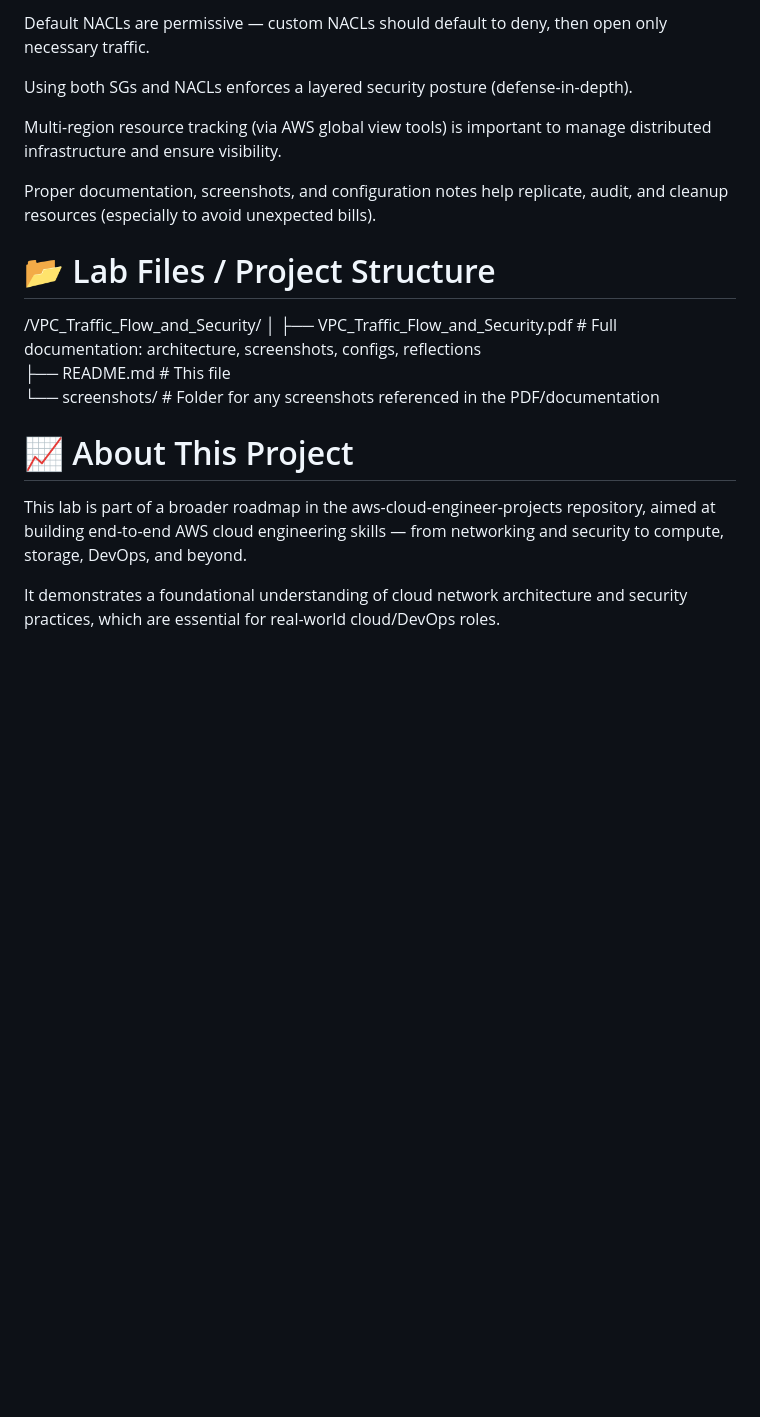
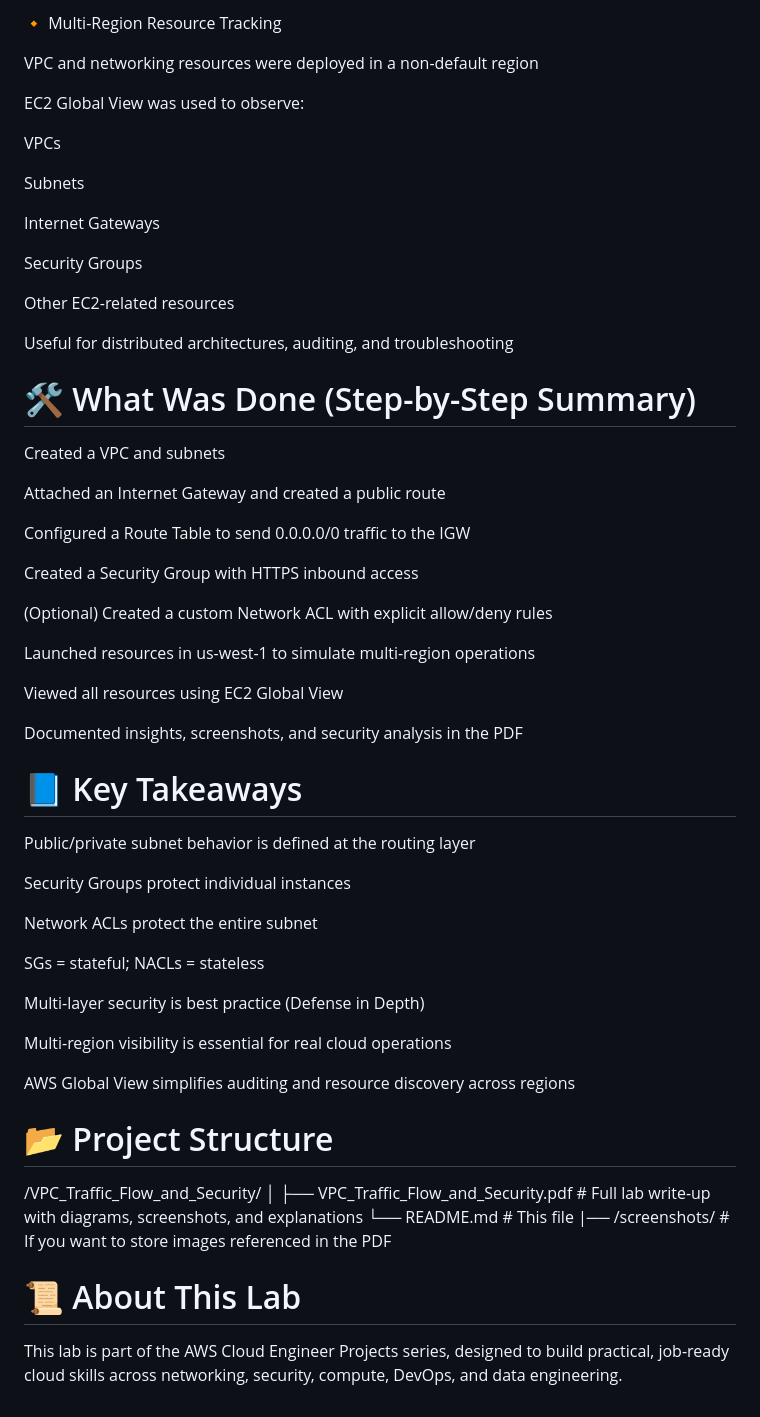
Before and after one commit to Chyarpsh/aws-cloud-engineer-projects, a Markdown page: p2-lab03-vpc-traffic-flow-and-security/README.md, the part around the change printed below. GitHub-like rendering; blank space fills up the shorter version.

```diff
--- a/p2-lab03-vpc-traffic-flow-and-security/README.md
+++ b/p2-lab03-vpc-traffic-flow-and-security/README.md
@@ -62,22 +62,66 @@ Network ACLs provide subnet-level, stateless, allow/deny security — good for e
 
-Default NACLs are permissive — custom NACLs should default to deny, then open only necessary traffic.
+🔸 Multi-Region Resource Tracking
 
-Using both SGs and NACLs enforces a layered security posture (defense-in-depth).
+VPC and networking resources were deployed in a non-default region
 
-Multi-region resource tracking (via AWS global view tools) is important to manage distributed infrastructure and ensure visibility.
+EC2 Global View was used to observe:
 
-Proper documentation, screenshots, and configuration notes help replicate, audit, and cleanup resources (especially to avoid unexpected bills).
+VPCs
 
-# 📂 Lab Files / Project Structure
+Subnets
+
+Internet Gateways
+
+Security Groups
+
+Other EC2-related resources
+
+Useful for distributed architectures, auditing, and troubleshooting
+
+# 🛠️ What Was Done (Step-by-Step Summary)
+
+Created a VPC and subnets
+
+Attached an Internet Gateway and created a public route
+
+Configured a Route Table to send 0.0.0.0/0 traffic to the IGW
+
+Created a Security Group with HTTPS inbound access
+
+(Optional) Created a custom Network ACL with explicit allow/deny rules
+
+Launched resources in us-west-1 to simulate multi-region operations
+
+Viewed all resources using EC2 Global View
+
+Documented insights, screenshots, and security analysis in the PDF
+
+# 📘 Key Takeaways
+
+Public/private subnet behavior is defined at the routing layer
+
+Security Groups protect individual instances
+
+Network ACLs protect the entire subnet
+
+SGs = stateful; NACLs = stateless
+
+Multi-layer security is best practice (Defense in Depth)
+
+Multi-region visibility is essential for real cloud operations
+
+AWS Global View simplifies auditing and resource discovery across regions
+
+# 📂 Project Structure
+
 /VPC_Traffic_Flow_and_Security/
 │
-├── VPC_Traffic_Flow_and_Security.pdf    # Full documentation: architecture, screenshots, configs, reflections
-├── README.md                             # This file
-└── screenshots/               # Folder for any screenshots referenced in the PDF/documentation
+├── VPC_Traffic_Flow_and_Security.pdf     # Full lab write-up with diagrams, screenshots, and explanations
+└── README.md                             # This file
+|── /screenshots/                              # If you want to store images referenced in the PDF
 
 
-# 📈 About This Project
 
-This lab is part of a broader roadmap in the aws-cloud-engineer-projects repository, aimed at building end-to-end AWS cloud engineering skills — from networking and security to compute, storage, DevOps, and beyond.
+# 📜 About This Lab
 
-It demonstrates a foundational understanding of cloud network architecture and security practices, which are essential for real-world cloud/DevOps roles.
+This lab is part of the AWS Cloud Engineer Projects series, designed to build practical, job-ready cloud skills across networking, security, compute, DevOps, and data engineering.
```
Also changed, not shown: other parts of p2-lab03-vpc-traffic-flow-and-security/README.md (+31 -31 lines).
